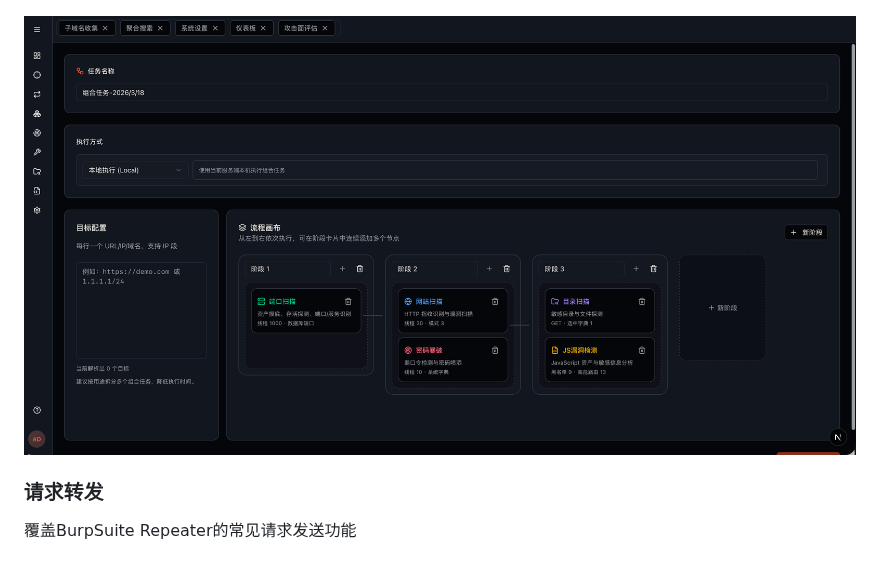
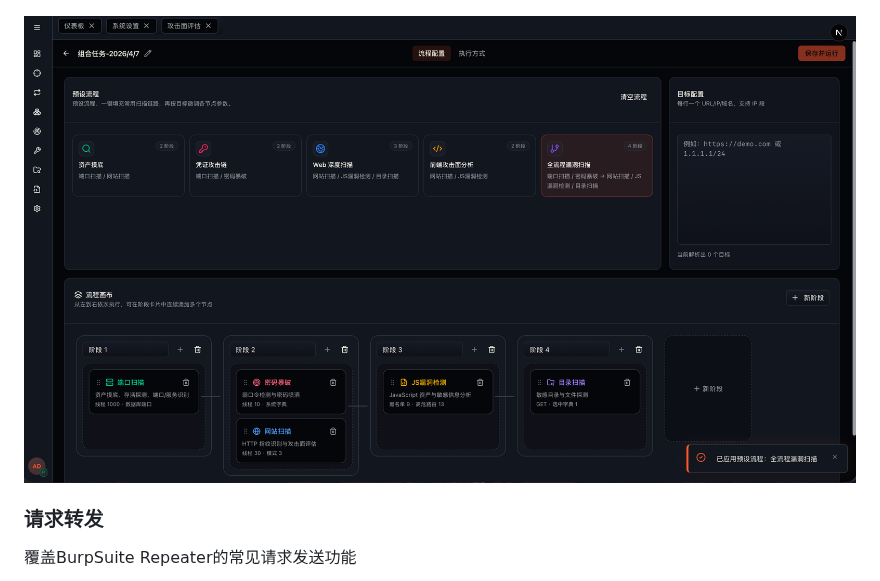
Before and after one commit to qiwentaidi/Hephaestus, a Markdown page: README.md, the part around the change. GitHub-like rendering; pictures changed too: assets/image-20260407145309245.png (added).

```diff
--- a/README.md
+++ b/README.md
@@ -17,7 +17,7 @@
 
 ![image-20260318162221460](assets/image-20260318162221460.png)
 
-![image-20260318162506841](assets/image-20260318162506841.png)
+![image-20260407145309245](assets/image-20260407145309245.png)
 
 ### 请求转发
 
```
